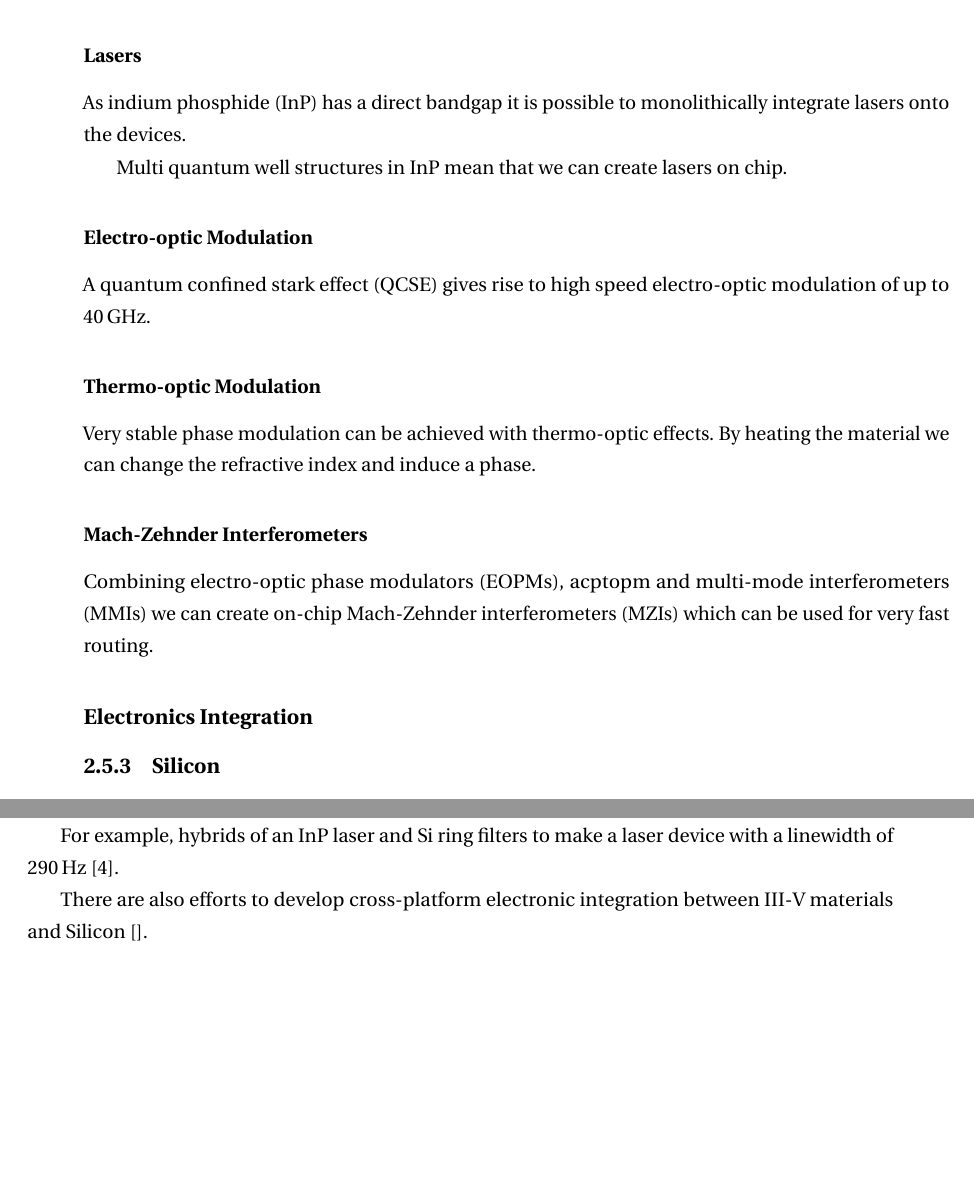
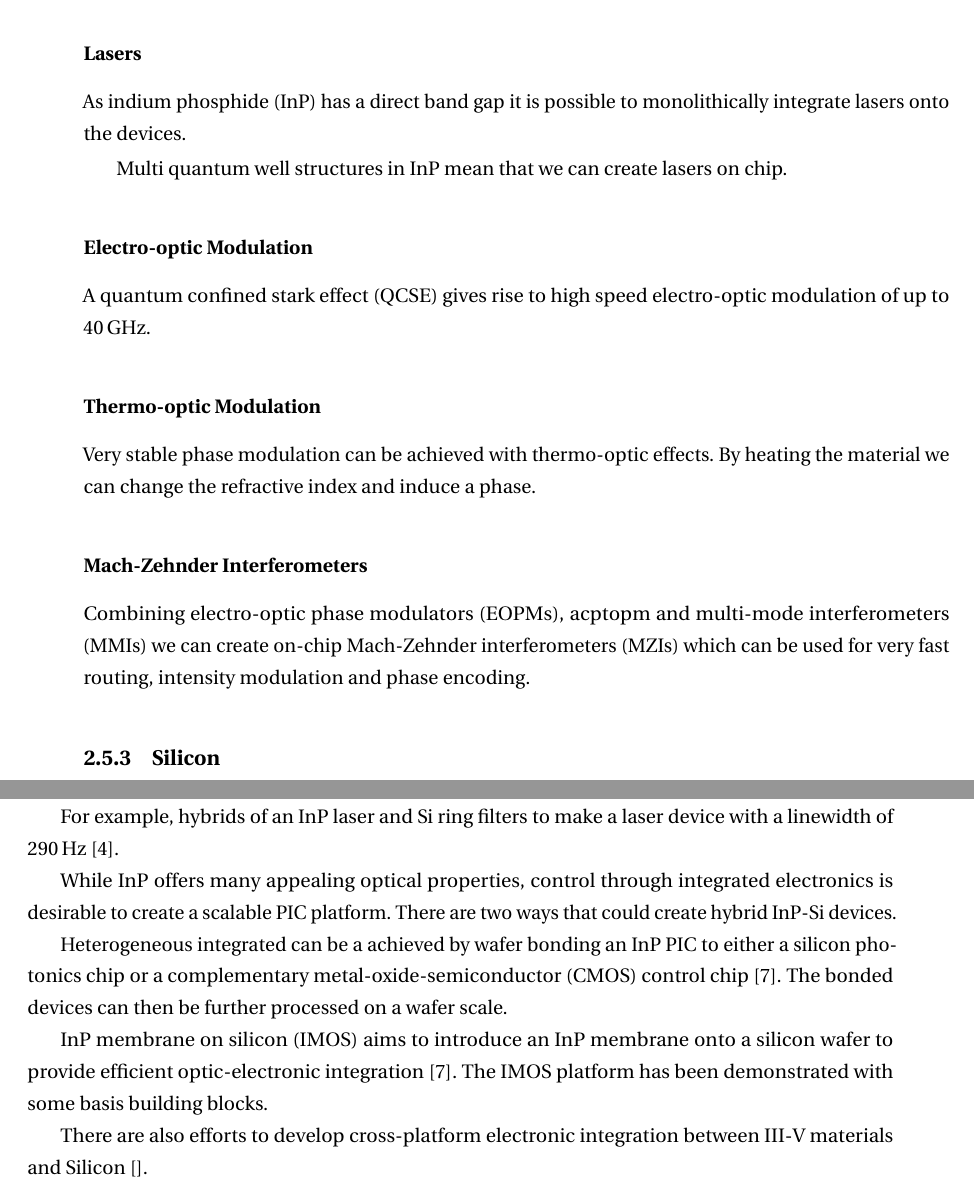
Before and after one commit to hsemenenko/Thesis, a LaTeX thesis (henry_semenenko_thesis.tex, which reads chapters/chapter02/chap02.tex, glossaryEntries.tex): two parts of pages 30 and 31 of 78, joined at a grey line, cut so that both start at the same text, the shorter picture padded with empty space. Compiled offline with pdfLaTeX.

Commit message:
Changes to InP electronics integration section in intro

```diff
--- a/chapters/chapter02/chap02.tex
+++ b/chapters/chapter02/chap02.tex
@@ -194,15 +194,13 @@ In the search for a platform for \ac{QKD} protocols, we will need to define cert
 	\item Detectors
 \end{itemize}
 
-
-
 \subsection{Indium Phosphide}
 
 One of the more recent advances in integrated photonics is from III-V materials which offer certain benefits for \acp{pic}, especially for communication purposes. In this section, we will introduce the \acl{InP} platform and describe some of the components that we will find useful for the remainder of the thesis.
 
 \subsubsection*{Lasers}
 
-As \ac{InP} has a direct bandgap it is possible to monolithically integrate lasers onto the devices.
+As \ac{InP} has a direct band gap it is possible to monolithically integrate lasers onto the devices.
 
 Multi quantum well structures in \ac{InP} mean that we can create lasers on chip.
 
@@ -216,9 +214,7 @@ Very stable phase modulation can be achieved with thermo-optic effects. By heati
 
 \subsubsection*{Mach-Zehnder Interferometers}
 
-Combining \acp{eopm}, acp{topm} and \acp{mmi} we can create on-chip \acp{mzi} which can be used for very fast routing.
-
-\subsection*{Electronics Integration}
+Combining \acp{eopm}, acp{topm} and \acp{mmi} we can create on-chip \acp{mzi} which can be used for very fast routing, intensity modulation and phase encoding.
 
 \subsection{Silicon}
 
@@ -244,6 +240,12 @@ More recently, there have been effects to hybridise \acp{pic} to create devices
 
 For example, hybrids of an \ac{InP} laser and Si ring filters to make a laser device with a linewidth of \SI{290}{Hz} \cite{Fan2017}.
 
+While \ac{InP} offers many appealing optical properties, control through integrated electronics is desirable to create a scalable \ac{pic} platform. There are two ways that could create hybrid \ac{InP}-Si devices.
+
+Heterogeneous integrated can be a achieved by wafer bonding an \ac{InP} \ac{pic} to either a silicon photonics chip or a \ac{cmos} control chip \cite{jeppix}. The bonded devices can then be further processed on a wafer scale.
+
+\Ac{imos} aims to introduce an \ac{InP} membrane onto a silicon wafer to provide efficient optic-electronic integration \cite{jeppix}. The \ac{imos} platform has been demonstrated with some basis building blocks.
+
 There are also efforts to develop cross-platform electronic integration between III-V materials and Silicon \cite{}.
 
 \section{Summary}
--- a/glossaryEntries.tex
+++ b/glossaryEntries.tex
@@ -1,4 +1,4 @@
-\newacronym{laser}{laser}{light amplification by stimulatedemission of radiation}
+\newacronym{laser}{laser}{light amplification by stimulated emission of radiation}
 
 \newacronym{HOM}{HOM}{Hong-Ou-Mandel}
 
@@ -57,3 +57,7 @@
 \newacronym{cow}{COW}{Coherent One-Way}
 
 \newacronym{pic}{PIC}{photonic integrated circuit}
+
+\newacronym{cmos}{CMOS}{complementary metal-oxide-semiconductor}
+
+\newacronym{imos}{IMOS}{InP membrane on silicon}
```
Also changed, not shown: thesisbiblio.bib (+7 -0 lines).
